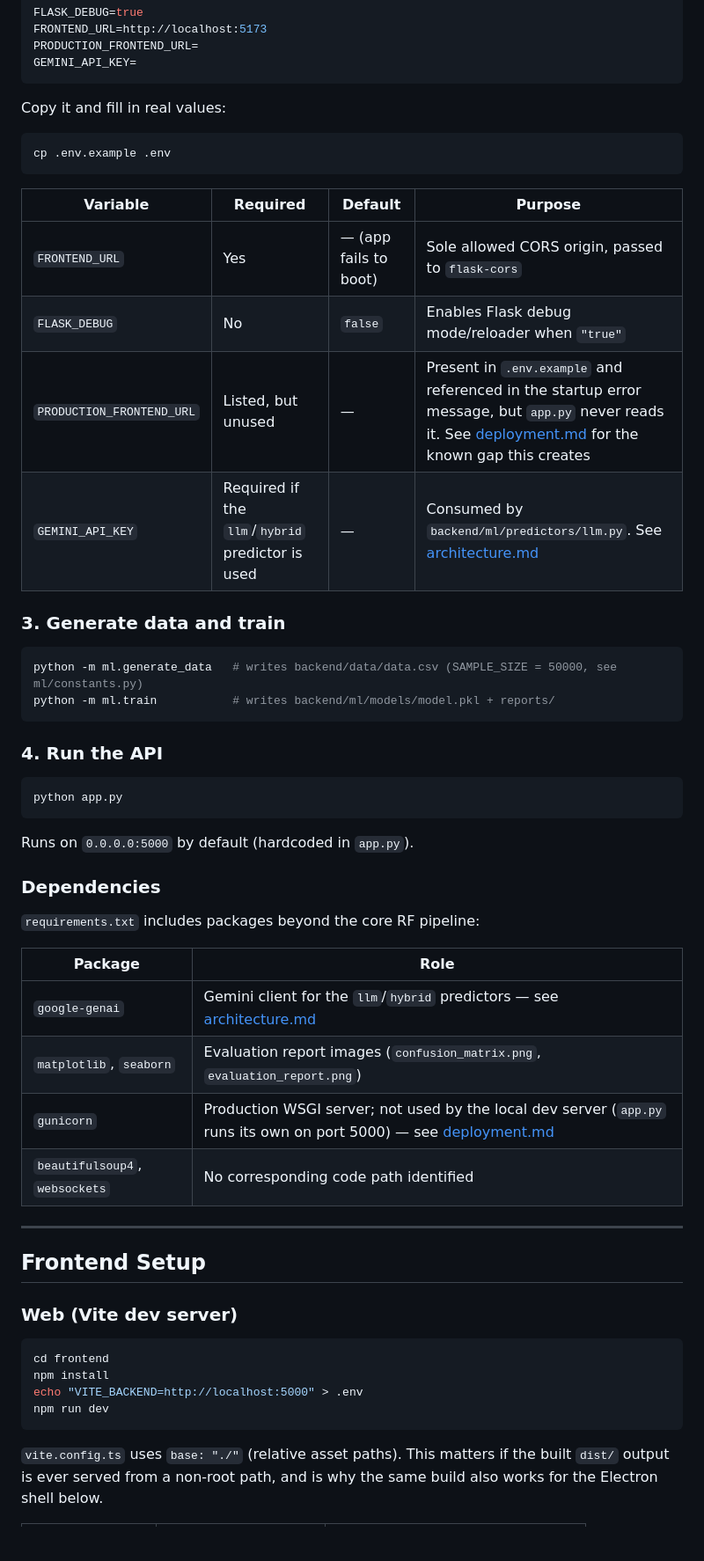
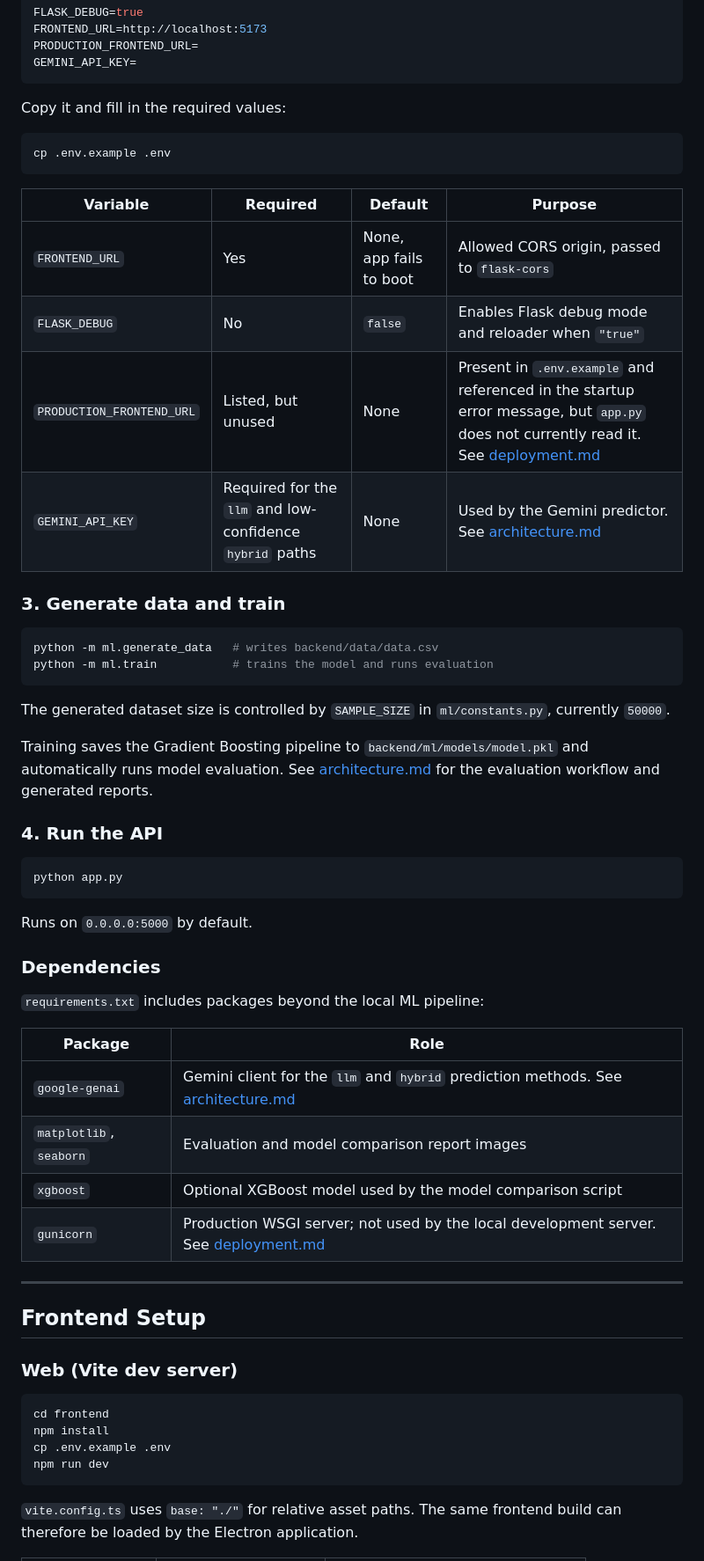
Before and after one commit to AyusmanNanda/patient-router, a Markdown page: docs/setup.md, the part around one of its changes. Shown at 88% size. Rendered like a GitHub page; blank space fills up the shorter version.

Commit message:
docs: update setup.md

````diff
--- a/docs/setup.md
+++ b/docs/setup.md
@@ -44,25 +44,29 @@ PRODUCTION_FRONTEND_URL=
 GEMINI_API_KEY=
 ```
 
-Copy it and fill in real values:
+Copy it and fill in the required values:
 
 ```bash
 cp .env.example .env
 ```
 
-| Variable | Required | Default | Purpose |
-|---|---|---|---|
-| `FRONTEND_URL` | Yes | — (app fails to boot) | Sole allowed CORS origin, passed to `flask-cors` |
-| `FLASK_DEBUG` | No | `false` | Enables Flask debug mode/reloader when `"true"` |
-| `PRODUCTION_FRONTEND_URL` | Listed, but unused | — | Present in `.env.example` and referenced in the startup error message, but `app.py` never reads it. See [deployment.md](deployment.md#backend) for the known gap this creates |
-| `GEMINI_API_KEY` | Required if the `llm`/`hybrid` predictor is used | — | Consumed by `backend/ml/predictors/llm.py`. See [architecture.md](architecture.md#llm--gemini-25-flash) |
+| Variable                  | Required                                                 | Default                 | Purpose                                                                                                                                                    |
+| ------------------------- | -------------------------------------------------------- | ----------------------- | ---------------------------------------------------------------------------------------------------------------------------------------------------------- |
+| `FRONTEND_URL`            | Yes                                                      | None, app fails to boot | Allowed CORS origin, passed to `flask-cors`                                                                                                                |
+| `FLASK_DEBUG`             | No                                                       | `false`                 | Enables Flask debug mode and reloader when `"true"`                                                                                                        |
+| `PRODUCTION_FRONTEND_URL` | Listed, but unused                                       | None                    | Present in `.env.example` and referenced in the startup error message, but `app.py` does not currently read it. See [deployment.md](deployment.md#backend) |
+| `GEMINI_API_KEY`          | Required for the `llm` and low-confidence `hybrid` paths | None                    | Used by the Gemini predictor. See [architecture.md](architecture.md#llm---gemini-25-flash)                                                                 |
 
 ### 3. Generate data and train
 
 ```bash
-python -m ml.generate_data   # writes backend/data/data.csv (SAMPLE_SIZE = 50000, see ml/constants.py)
-python -m ml.train           # writes backend/ml/models/model.pkl + reports/
+python -m ml.generate_data   # writes backend/data/data.csv
+python -m ml.train           # trains the model and runs evaluation
 ```
+
+The generated dataset size is controlled by `SAMPLE_SIZE` in `ml/constants.py`, currently `50000`.
+
+Training saves the Gradient Boosting pipeline to `backend/ml/models/model.pkl` and automatically runs model evaluation. See [architecture.md](architecture.md#model-evaluation) for the evaluation workflow and generated reports.
 
 ### 4. Run the API
 
@@ -70,18 +74,18 @@ python -m ml.train           # writes backend/ml/models/model.pkl + reports/
 python app.py
 ```
 
-Runs on `0.0.0.0:5000` by default (hardcoded in `app.py`).
+Runs on `0.0.0.0:5000` by default.
 
 ### Dependencies
 
-`requirements.txt` includes packages beyond the core RF pipeline:
+`requirements.txt` includes packages beyond the local ML pipeline:
 
-| Package | Role |
-|---|---|
-| `google-genai` | Gemini client for the `llm`/`hybrid` predictors — see [architecture.md](architecture.md#prediction-methods) |
-| `matplotlib`, `seaborn` | Evaluation report images (`confusion_matrix.png`, `evaluation_report.png`) |
-| `gunicorn` | Production WSGI server; not used by the local dev server (`app.py` runs its own on port 5000) — see [deployment.md](deployment.md#backend) |
-| `beautifulsoup4`, `websockets` | No corresponding code path identified |
+| Package                 | Role                                                                                                                   |
+| ----------------------- | ---------------------------------------------------------------------------------------------------------------------- |
+| `google-genai`          | Gemini client for the `llm` and `hybrid` prediction methods. See [architecture.md](architecture.md#prediction-methods) |
+| `matplotlib`, `seaborn` | Evaluation and model comparison report images                                                                          |
+| `xgboost`               | Optional XGBoost model used by the model comparison script                                                             |
+| `gunicorn`              | Production WSGI server; not used by the local development server. See [deployment.md](deployment.md#backend)           |
 
 ---
 
@@ -92,9 +96,9 @@ Runs on `0.0.0.0:5000` by default (hardcoded in `app.py`).
 ```bash
 cd frontend
 npm install
-echo "VITE_BACKEND=http://localhost:5000" > .env
+cp .env.example .env
 npm run dev
 ```
 
-`vite.config.ts` uses `base: "./"` (relative asset paths). This matters if the built `dist/` output is ever served from a non-root path, and is why the same build also works for the Electron shell below.
+`vite.config.ts` uses `base: "./"` for relative asset paths. The same frontend build can therefore be loaded by the Electron application.
 
````
Also changed, not shown: other parts of docs/setup.md (+31 -22 lines).
